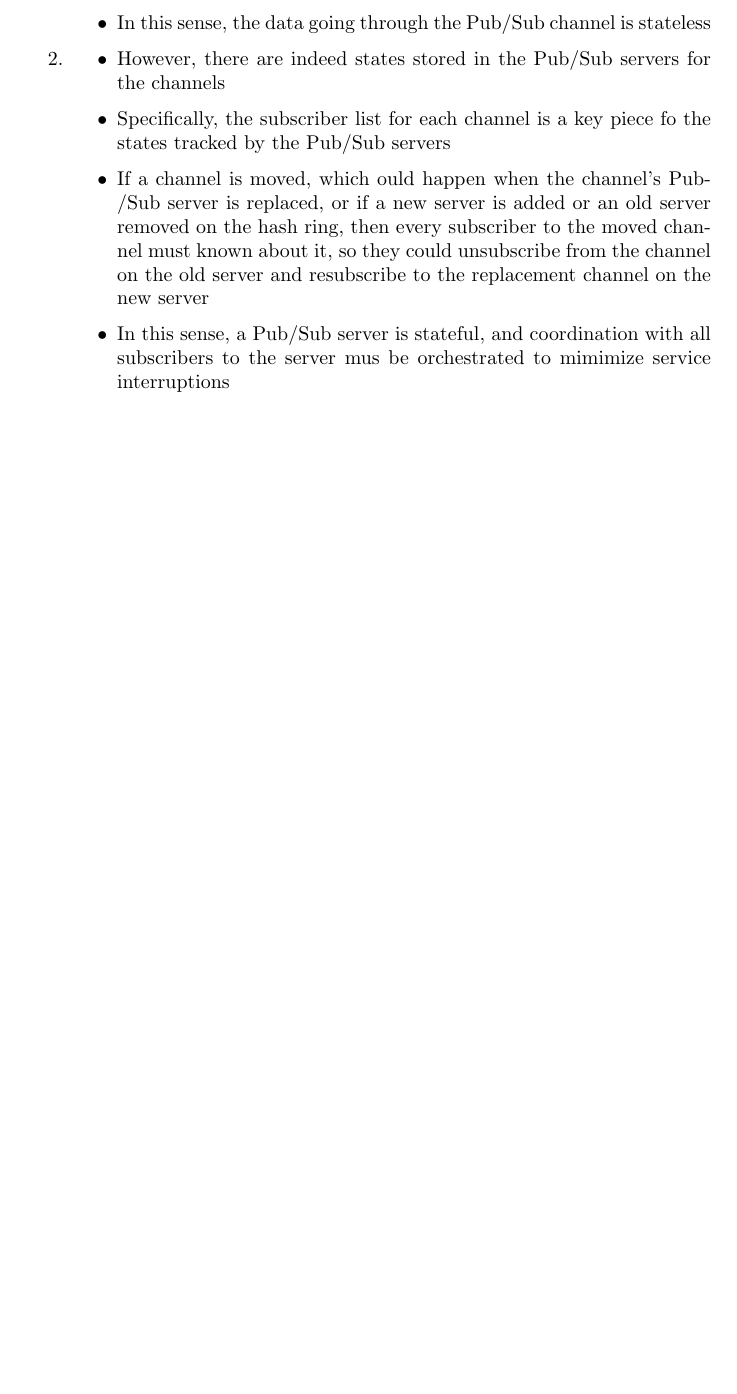
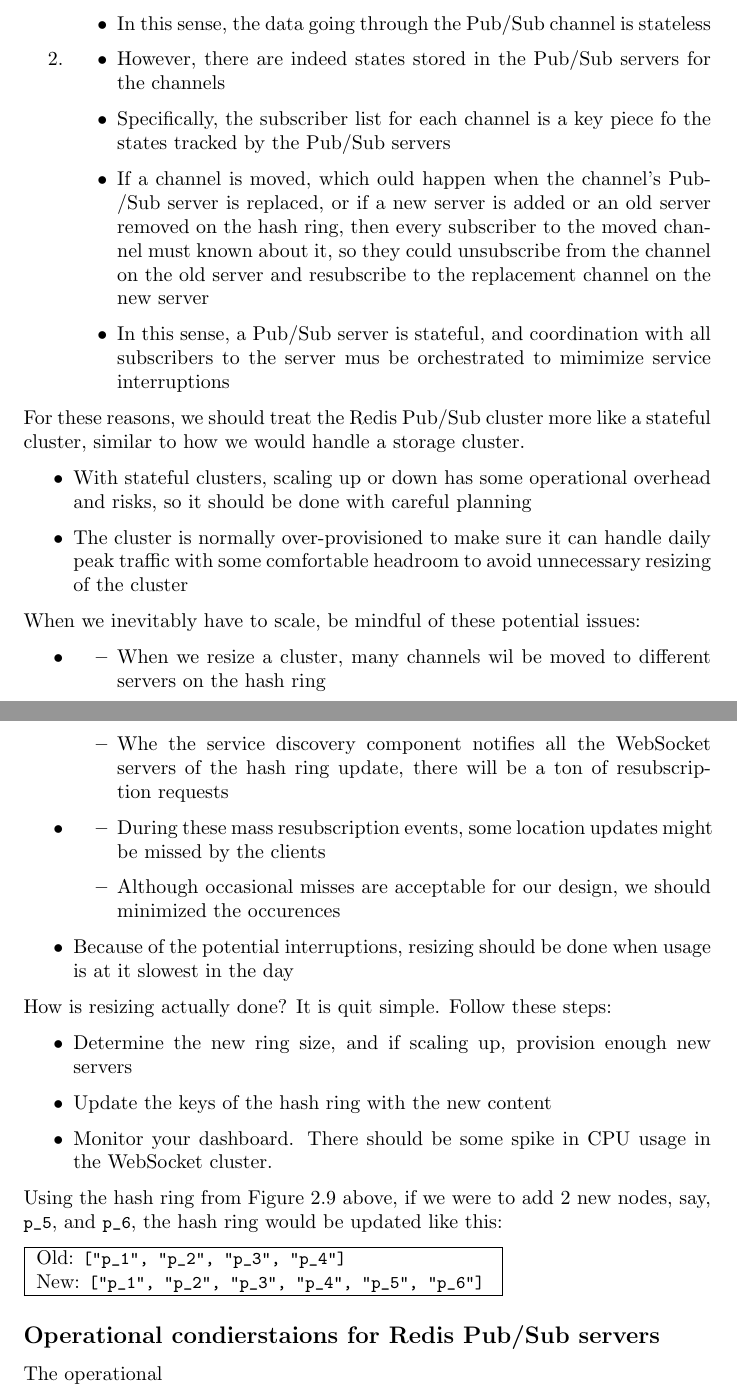
Before and after one commit to ijcuevas2/system_design_interview, a LaTeX document (system_design_interview.tex): part of page 43 of 43 before the commit and two parts of pages 44 and 45 of 45 after it, the two joined at a grey line, cut so that both start at the same text, the shorter picture padded with empty space. Compiled offline with pdfLaTeX.

Commit message:
updating changes

```diff
--- a/system_design_interview.tex
+++ b/system_design_interview.tex
@@ -2160,9 +2168,63 @@ If a channel is moved, which ould happen when the channel's Pub/Sub server is re
 \item
 In this sense, a Pub/Sub server is stateful, and coordination with all subscribers to the server mus be orchestrated to mimimize service interruptions
 \end{itemize}
-
-
 \end{enumerate}
 
+For these reasons, we should treat the Redis Pub/Sub cluster more like a stateful cluster, similar to how we would handle a storage cluster.
+
+\begin{itemize}
+\item
+With stateful clusters, scaling up or down has some operational overhead and risks, so it should be done with careful planning
+\item
+The cluster is normally over-provisioned to make sure it can handle daily peak traffic with some comfortable headroom to avoid unnecessary resizing of the cluster
+\end{itemize}
+
+When we inevitably have to scale, be mindful of these potential issues:
+
+\begin{itemize}
+\item
+
+\begin{itemize}
+\item
+When we resize a cluster, many channels wil be moved to different servers on the hash ring
+\item
+Whe the service discovery component notifies all the WebSocket servers of the hash ring update, there will be a ton of resubscription requests
+\end{itemize}
+
+\item
+
+\begin{itemize}
+\item
+During these mass resubscription events, some location updates might be missed by the clients
+\item
+Although occasional misses are acceptable for our design, we should minimized the occurences
+\end{itemize}
+\item
+Because of the potential interruptions, resizing should be done when usage is at it slowest in the day
+\end{itemize}
+
+How is resizing actually done? It is quit simple. Follow these steps:
+\begin{itemize}
+\item
+Determine the new ring size, and if scaling up, provision enough new servers
+\item
+Update the keys of the hash ring with the new content
+\item
+Monitor your dashboard. There should be some spike in CPU usage in the WebSocket cluster.
+\end{itemize}
+
+Using the hash ring from Figure 2.9 above, if we were to add 2 new nodes, say, \lstinline|p_5|, and \lstinline|p_6|, the hash
+ring would be updated like this:
+
+\begin{tabular}{|p{8cm}|}
+\hline
+Old: \lstinline|["p_1", "p_2", "p_3", "p_4"]| \\
+New: \lstinline|["p_1", "p_2", "p_3", "p_4", "p_5", "p_6"]| \\
+\hline
+\end{tabular}
+
+\subsection{Operational condierstaions for Redis Pub/Sub servers}
+
+The operational
 
 \end{document}
```
Also changed, not shown: images/20260801_143519.jpg (deleted), images/figure_out_the_correct_redis_server.jpg (added), system_design_interview.tex (8 more changed lines), 4 other files.
